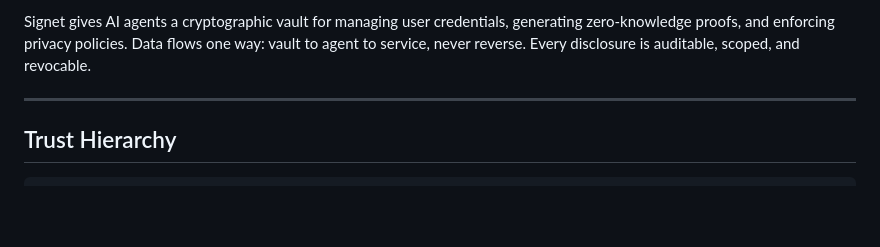
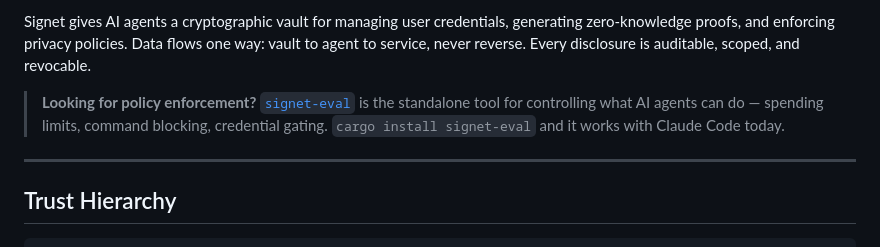
Before and after one commit to jmcentire/signet, a Markdown page: README.md, the part around the change. Rendered like a GitHub page; blank space fills up the shorter version.

Commit message:
Add signet-eval reference to README
Co-Authored-By: Claude Opus 4.6 (1M context) <noreply@anthropic.com>

```diff
--- a/README.md
+++ b/README.md
@@ -16,6 +16,8 @@
 Your vault is the crown, your agent is the steward, external agents are petitioners. The user never appears directly -- only their authorized proofs do.
 
 Signet gives AI agents a cryptographic vault for managing user credentials, generating zero-knowledge proofs, and enforcing privacy policies. Data flows one way: vault to agent to service, never reverse. Every disclosure is auditable, scoped, and revocable.
+
+> **Looking for policy enforcement?** [`signet-eval`](https://github.com/jmcentire/signet-eval) is the standalone tool for controlling what AI agents can do — spending limits, command blocking, credential gating. `cargo install signet-eval` and it works with Claude Code today.
 
 ---
 
```
